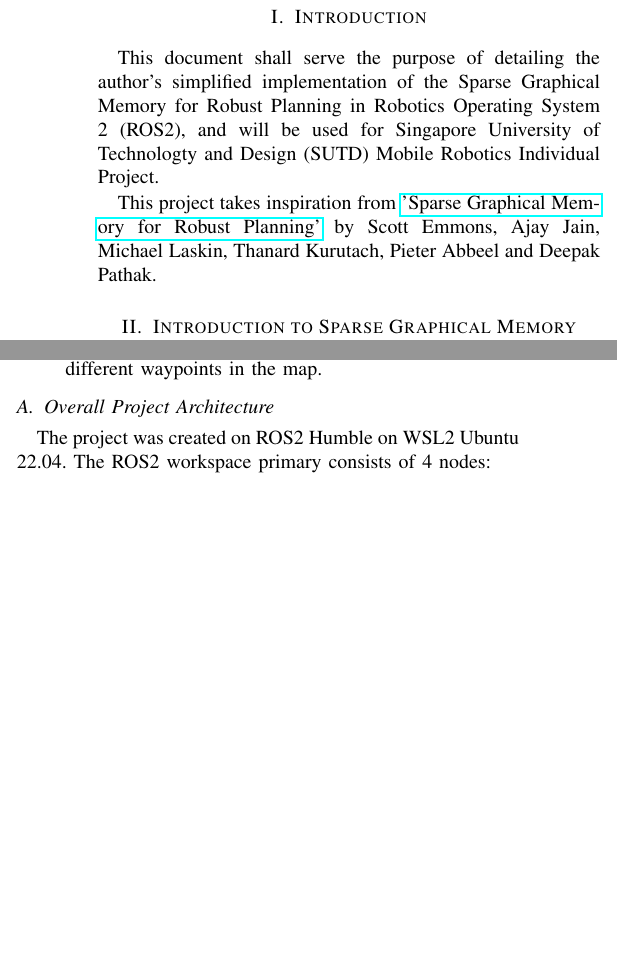
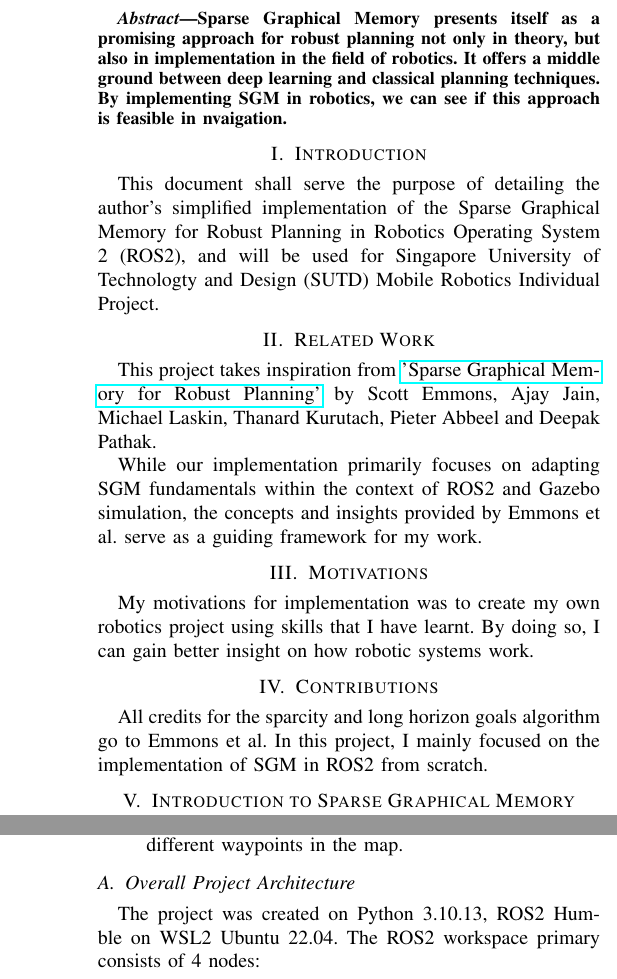
Before and after one commit to demeritbird/Sparse-Graphical-Memory-Robot-Planning, a LaTeX paper (report/sgm_report.tex): two parts of the columns of page 1 of 4 before the commit and two parts of the columns of pages 1 and 2 of 4 after it, joined at a grey line, cut at the place of the change, the shorter picture padded with empty space. Compiled offline with pdfLaTeX.

Commit message:
docs: update report for additional reqs

```diff
--- a/report/sgm_report.tex
+++ b/report/sgm_report.tex
@@ -22,10 +22,22 @@
 
 \maketitle
 
+\begin{abstract}
+  Sparse Graphical Memory presents itself as a promising approach for robust planning not only in theory, but also in implementation in the field of robotics. It offers a middle ground between deep learning and classical planning techniques. By implementing SGM in robotics, we can see if this approach is feasible in nvaigation.\end{abstract}
+
 \section{Introduction}
 This document shall serve the purpose of detailing the author's simplified implementation of the Sparse Graphical Memory for Robust Planning in Robotics Operating System 2 (ROS2), and will be used for Singapore University of Technologty and Design (SUTD) Mobile Robotics Individual Project.
 
+\section{Related Work}
 This project takes inspiration from \href{https://paperswithcode.com/paper/sparse-graphical-memory-for-robust-planning}{'Sparse Graphical Memory for Robust Planning'} by Scott Emmons, Ajay Jain, Michael Laskin, Thanard Kurutach, Pieter Abbeel and Deepak Pathak.
+
+While our implementation primarily focuses on adapting SGM fundamentals within the context of ROS2 and Gazebo simulation, the concepts and insights provided by Emmons et al. serve as a guiding framework for my work.
+
+\section{Motivations}
+My motivations for implementation was to create my own robotics project using skills that I have learnt. By doing so, I can gain better insight on how robotic systems work.
+
+\section{Contributions}
+All credits for the sparcity and long horizon goals algorithm go to Emmons et al. In this project, I mainly focused on the implementation of SGM in ROS2 from scratch.
 
 \section{Introduction to Sparse Graphical Memory (SGM)}
 
@@ -72,7 +84,7 @@ In essence, we can achieve the main two goals of SGM with:
 \end{enumerate}
 
 \subsection{Overall Project Architecture}
-The project was created on ROS2 Humble on WSL2 Ubuntu 22.04.
+The project was created on Python 3.10.13, ROS2 Humble on WSL2 Ubuntu 22.04.
 The ROS2 workspace primary consists of 4 nodes:
 \begin{enumerate}
   \item Robot description --- show robot's design
```
Also changed, not shown: report/sgm_report.pdf, report/sgm_report.tex (5 more changed lines).
